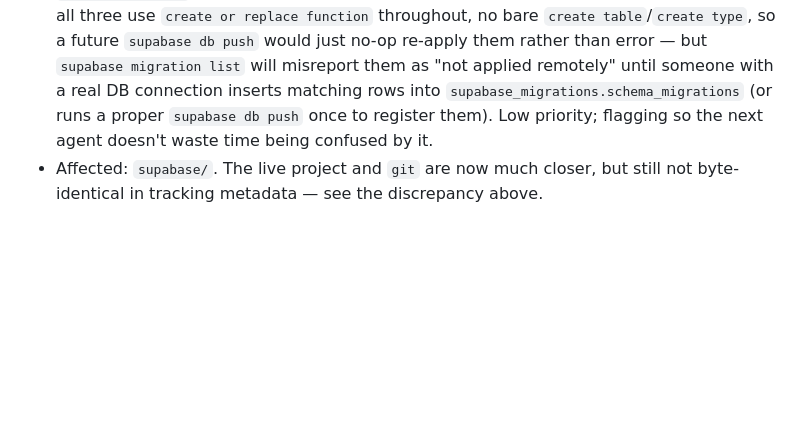
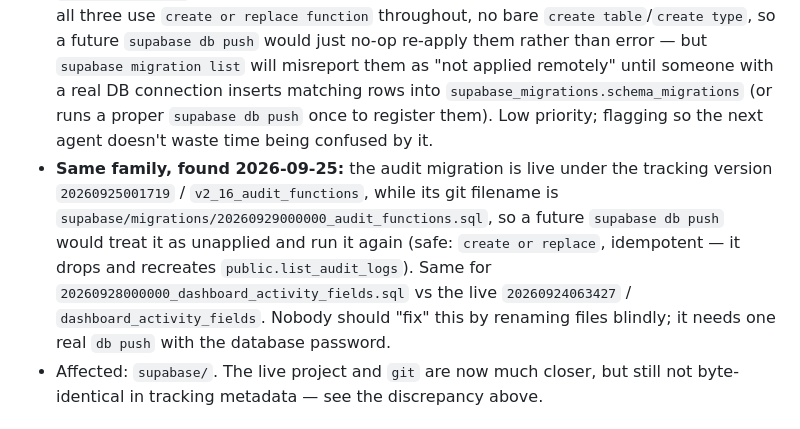
Before and after one commit to mrwood276/English-test-v2, a Markdown page: .ai/09_KNOWN_ISSUES.md, the part around the change. GitHub-like rendering; blank space fills up the shorter version.

Commit message:
docs: warn that the audit migration is live under a different version than its git filename
The live tracking row is 20260925001719 / v2_16_audit_functions while the file is
20260929000000_audit_functions.sql, so a future `supabase db push` would consider it
unapplied and run it again - harmless (create or replace) but confusing, and the same gap
exists for the dashboard activity migration. Recorded in ISSUE-001 so nobody renames files
blindly instead of doing one real push with the database password.

🤖 Generated with Codebuff
Co-Authored-By: Codebuff <noreply@codebuff.com>

```diff
--- a/.ai/09_KNOWN_ISSUES.md
+++ b/.ai/09_KNOWN_ISSUES.md
@@ -7,6 +7,7 @@ Statuses: OPEN, INVESTIGATING, BLOCKED, FIXED, WONT_FIX, NEEDS_VERIFICATION. Onl
 - Description: the SQL of `v2_01`..`v2_12` existed only in the live Supabase project. The database could not be rebuilt from the repository, and Codex/GPT could not see the schema in code.
 - **Resolution (2026-09-24, Claude reviewer session)**: pulled the exact live SQL for `v2_01_foundation` through `v2_12_import_questions` from `supabase_migrations.schema_migrations` (via Supabase MCP — no CLI/DB-password access was available; `supabase link`/`db pull` fail in that sandbox because `api.supabase.com` isn't reachable there) and committed them verbatim as `supabase/migrations/20260920095357_v2_01_foundation.sql` through `20260921064042_v2_12_import_questions.sql`, matching the CLI's own `<version>_<name>.sql` convention and exact timestamps. `git` now has all 16 of the live project's tracked migrations end to end.
 - **New discrepancy found while fixing this (not yet resolved)**: the reverse problem exists for three files already in git — `20260922000000_exams_functions.sql`, `20260923000000_session_functions.sql`, `20260924000000_result_functions.sql` (TASK-009/010/012) — **none of the three has a matching row in `supabase_migrations.schema_migrations`**, even though their content is confirmed live and working (tested extensively this session). They were evidently applied by direct DB access (CLI with a DB password, or the dashboard SQL editor) rather than through `supabase db push`, which is the only path that registers a migration. Practical risk is low — all three use `create or replace function` throughout, no bare `create table`/`create type`, so a future `supabase db push` would just no-op re-apply them rather than error — but `supabase migration list` will misreport them as "not applied remotely" until someone with a real DB connection inserts matching rows into `supabase_migrations.schema_migrations` (or runs a proper `supabase db push` once to register them). Low priority; flagging so the next agent doesn't waste time being confused by it.
+- **Same family, found 2026-09-25:** the audit migration is live under the tracking version `20260925001719` / `v2_16_audit_functions`, while its git filename is `supabase/migrations/20260929000000_audit_functions.sql`, so a future `supabase db push` would treat it as unapplied and run it again (safe: `create or replace`, idempotent — it drops and recreates `public.list_audit_logs`). Same for `20260928000000_dashboard_activity_fields.sql` vs the live `20260924063427` / `dashboard_activity_fields`. Nobody should "fix" this by renaming files blindly; it needs one real `db push` with the database password.
 - Affected: `supabase/`. The live project and `git` are now much closer, but still not byte-identical in tracking metadata — see the discrepancy above.
 
 ## ISSUE-002 — Real image/audio upload has never been run
```
